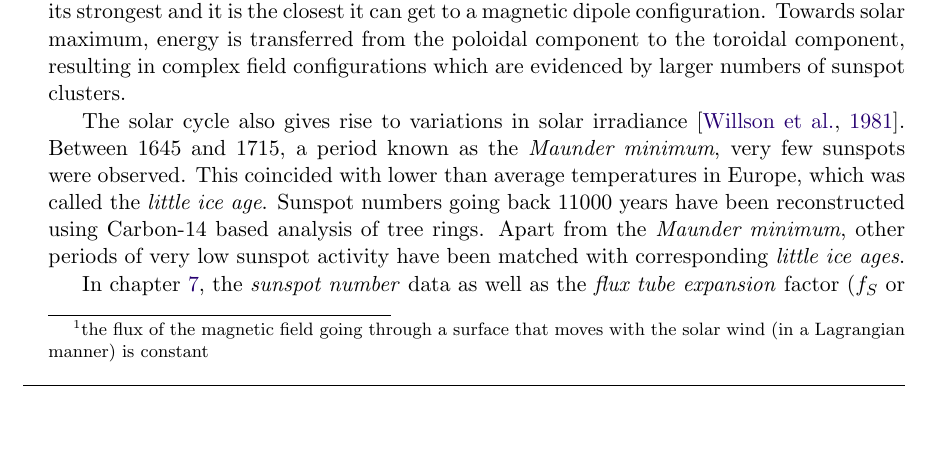
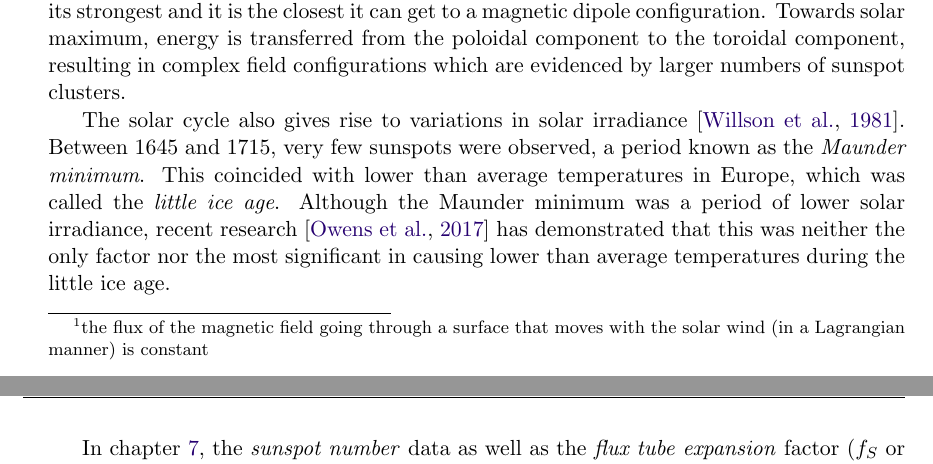
Before and after one commit to dal3006/phd-thesis, a LaTeX thesis (thesis.tex, which reads chapters/preliminaries.tex, references.bib): part of page 32 of 177 before the commit and two parts of pages 32 and 34 of 175 after it, the two joined at a grey line, cut so that both start at the same text, the shorter picture padded with empty space. Compiled offline with pdfLaTeX.

Commit message:
[Preliminaries]: Added crucial referece.

```diff
--- a/chapters/preliminaries.tex
+++ b/chapters/preliminaries.tex
@@ -321,17 +321,17 @@ transferred from the poloidal component to the toroidal component, resulting in
 configurations which are evidenced by larger numbers of sunspot clusters.
 
 The solar cycle also gives rise to variations in solar irradiance \citep{solarirradiance}. Between
-$1645$ and $1715$, a period known as the \emph{Maunder minimum}, very few sunspots were observed.
+$1645$ and $1715$, very few sunspots were observed, a period known as the \emph{Maunder minimum}.
 This coincided with lower than average temperatures in Europe, which was called the
-\emph{little ice age}. Sunspot numbers going back $11000$ years have been reconstructed using
-Carbon-$14$ based analysis of tree rings. Apart from the \emph{Maunder minimum}, other periods of
-very low sunspot activity have been matched with corresponding \emph{little ice ages}.
+\emph{little ice age}. Although the Maunder minimum was a period of lower solar irradiance,
+recent research \citep{owens2017maunder} has demonstrated that this was neither the only factor
+nor the most significant in causing lower than average temperatures during the little ice age.
 
 In \cref{chapter:pdt}, the \emph{sunspot number} data as well as the \emph{flux tube expansion}
 factor ($f_S$ or FTE) and the magnetic field strength computed by the CSSS model will be used to
 create a input data set for building the \emph{dynamic time lag regression} model proposed therein.
-Using the input parameters, the \XX \ model provides an estimate for the near Earth solar wind speed
-as well as the propagation time. Measurements of the solar wind speed will also be used in
+Using the input parameters, the \XX \ model provides an estimate for the near Earth solar wind
+speed as well as the propagation time. Measurements of the solar wind speed will also be used in
 \cref{chapter:dst_osa,chapter:dst_msa} as inputs to the Dst forecasting models applied therein.
 
 
--- a/references.bib
+++ b/references.bib
@@ -2838,0 +2844 @@ author = "Masato Koda and Ali H Dogru and John H Seinfeld"
+  volume={7},
```
Also changed, not shown: chapters/conclusions.tex (+3 -3 lines), references.bib (9 more changed lines).
